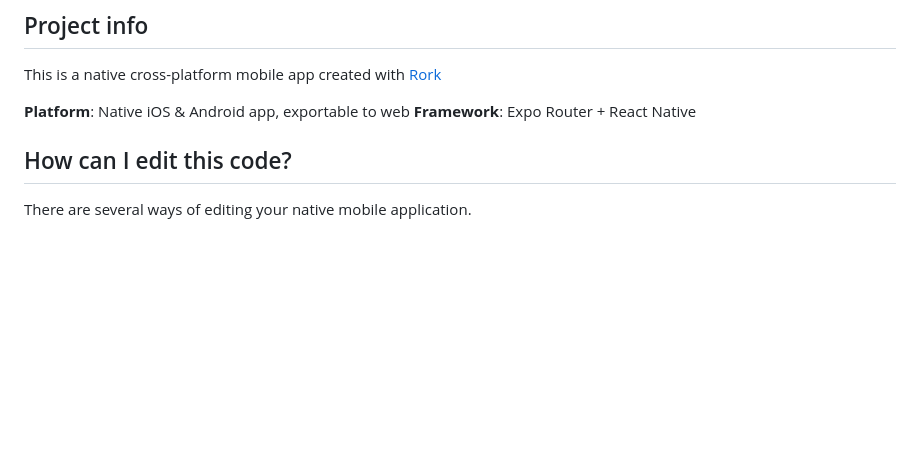
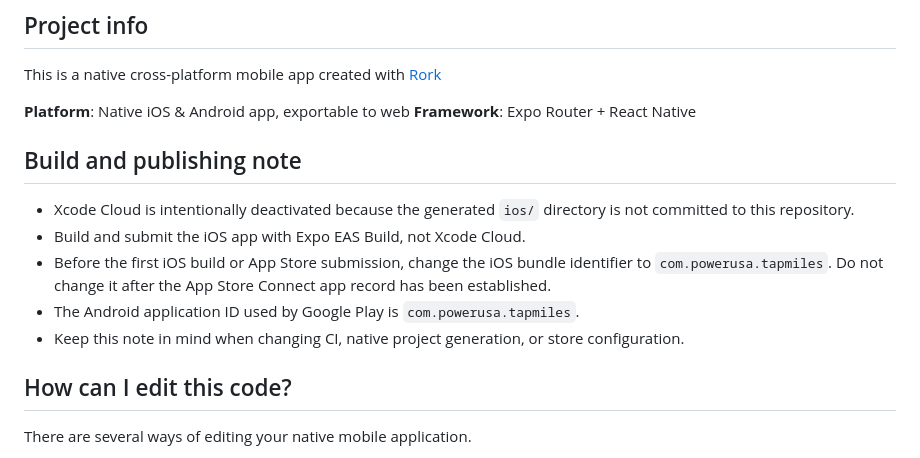
Before and after one commit to powerusa/rork-tapmiles-mileage-tracker, a Markdown page: expo/README.md, the part around the change. Drawn GitHub-style; blank space fills up the shorter version.

Commit message:
Document mobile build workflow

```diff
--- a/expo/README.md
+++ b/expo/README.md
@@ -6,6 +6,14 @@ This is a native cross-platform mobile app created with [Rork](https://rork.com)
 
 **Platform**: Native iOS & Android app, exportable to web
 **Framework**: Expo Router + React Native
+
+## Build and publishing note
+
+- Xcode Cloud is intentionally deactivated because the generated `ios/` directory is not committed to this repository.
+- Build and submit the iOS app with Expo EAS Build, not Xcode Cloud.
+- Before the first iOS build or App Store submission, change the iOS bundle identifier to `com.powerusa.tapmiles`. Do not change it after the App Store Connect app record has been established.
+- The Android application ID used by Google Play is `com.powerusa.tapmiles`.
+- Keep this note in mind when changing CI, native project generation, or store configuration.
 
 ## How can I edit this code?
 
```
